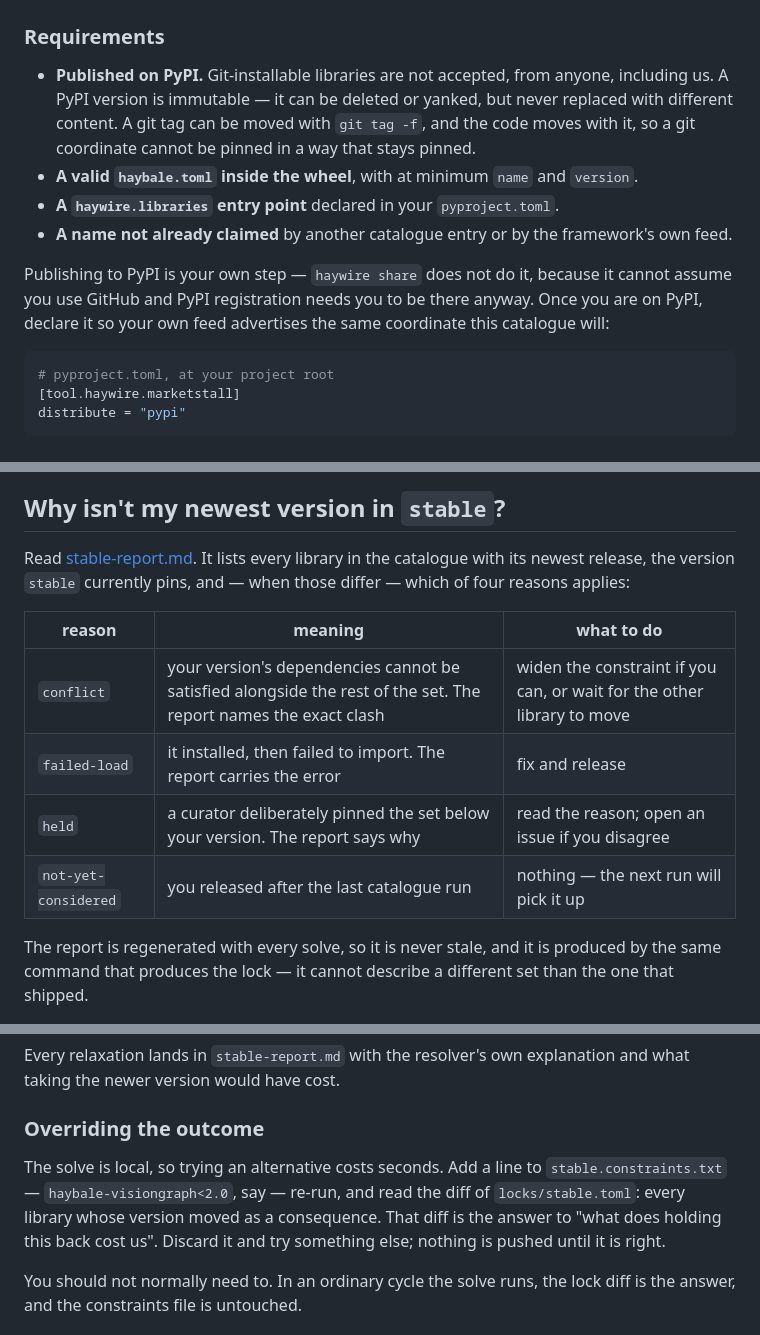
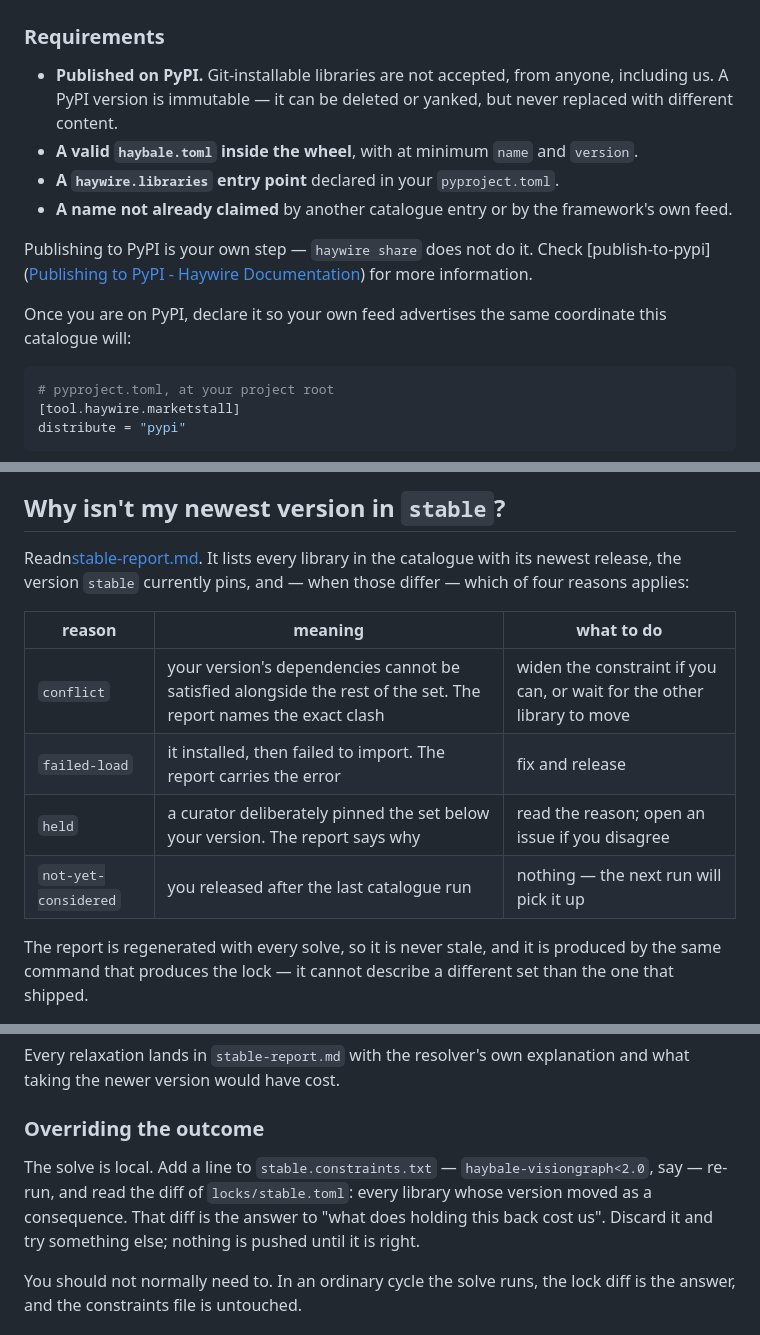
Before and after one commit to going-haywire/marketplace, a Markdown page: README.md, 3 parts joined by grey strips. GitHub-like rendering.

````diff
--- a/README.md
+++ b/README.md
@@ -79,19 +85,16 @@ package you install from PyPI.
 
 - **Published on PyPI.** Git-installable libraries are not accepted, from
   anyone, including us. A PyPI version is immutable — it can be deleted or
-  yanked, but never replaced with different content. A git tag can be moved
-  with `git tag -f`, and the code moves with it, so a git coordinate cannot be
-  pinned in a way that stays pinned.
+  yanked, but never replaced with different content.
 - **A valid `haybale.toml` inside the wheel**, with at minimum `name` and
   `version`.
 - **A `haywire.libraries` entry point** declared in your `pyproject.toml`.
 - **A name not already claimed** by another catalogue entry or by the
   framework's own feed.
 
-Publishing to PyPI is your own step — `haywire share` does not do it, because
-it cannot assume you use GitHub and PyPI registration needs you to be there
-anyway. Once you are on PyPI, declare it so your own feed advertises the same
-coordinate this catalogue will:
+Publishing to PyPI is your own step — `haywire share` does not do it. Check [publish-to-pypi]([Publishing to PyPI - Haywire Documentation](https://going-haywire.github.io/haywire/docs/guides/publish-to-pypi/)) for more information.
+
+Once you are on PyPI, declare it so your own feed advertises the same coordinate this catalogue will:
 
 ```toml
 # pyproject.toml, at your project root
@@ -135,18 +138,15 @@ anything. Subscribers see the row marked stale on their next refresh.
 
 ## Why isn't my newest version in `stable`?
 
-Read
-[stable-report.md](https://going-haywire.github.io/marketplace/stable-report.md).
-It lists every library in the catalogue with its newest release, the version
-`stable` currently pins, and — when those differ — which of four reasons
+Readn[stable-report.md](https://going-haywire.github.io/marketplace/stable-report.md). It lists every library in the catalogue with its newest release, the version `stable` currently pins, and — when those differ — which of four reasons
 applies:
 
-| reason | meaning | what to do |
-| --- | --- | --- |
-| `conflict` | your version's dependencies cannot be satisfied alongside the rest of the set. The report names the exact clash | widen the constraint if you can, or wait for the other library to move |
-| `failed-load` | it installed, then failed to import. The report carries the error | fix and release |
-| `held` | a curator deliberately pinned the set below your version. The report says why | read the reason; open an issue if you disagree |
-| `not-yet-considered` | you released after the last catalogue run | nothing — the next run will pick it up |
+| reason               | meaning                                                                                                         | what to do                                                             |
+| -------------------- | --------------------------------------------------------------------------------------------------------------- | ---------------------------------------------------------------------- |
+| `conflict`           | your version's dependencies cannot be satisfied alongside the rest of the set. The report names the exact clash | widen the constraint if you can, or wait for the other library to move |
+| `failed-load`        | it installed, then failed to import. The report carries the error                                               | fix and release                                                        |
+| `held`               | a curator deliberately pinned the set below your version. The report says why                                   | read the reason; open an issue if you disagree                         |
+| `not-yet-considered` | you released after the last catalogue run                                                                       | nothing — the next run will pick it up                                 |
 
 The report is regenerated with every solve, so it is never stale, and it is
 produced by the same command that produces the lock — it cannot describe a
@@ -199,11 +199,7 @@ explanation and what taking the newer version would have cost.
 
 ### Overriding the outcome
 
-The solve is local, so trying an alternative costs seconds. Add a line to
-`stable.constraints.txt` — `haybale-visiongraph<2.0`, say — re-run, and read
-the diff of `locks/stable.toml`: every library whose version moved as a
-consequence. That diff is the answer to "what does holding this back cost us".
-Discard it and try something else; nothing is pushed until it is right.
+The solve is local. Add a line to `stable.constraints.txt` — `haybale-visiongraph<2.0`, say — re-run, and read the diff of `locks/stable.toml`: every library whose version moved as a consequence. That diff is the answer to "what does holding this back cost us". Discard it and try something else; nothing is pushed until it is right.
 
 You should not normally need to. In an ordinary cycle the solve runs, the lock
 diff is the answer, and the constraints file is untouched.
````
Also changed, not shown: other parts of README.md (+34 -28 lines).
